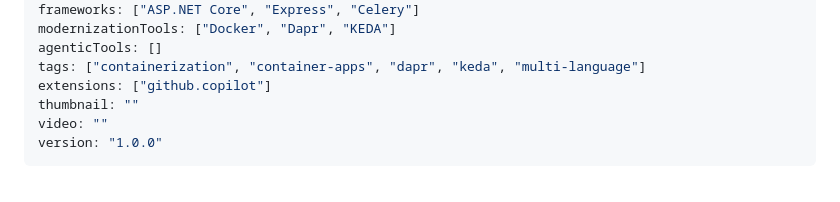
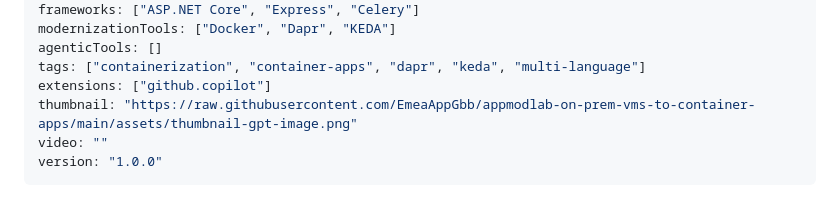
Before and after one commit to EmeaAppGbb/appmodlab-on-prem-vms-to-container-apps, a Markdown page: APPMODLAB.MD, the part around the change. Rendered like a GitHub page.

Commit message:
Update appmodlab.md with generated thumbnail URL
Co-authored-by: Copilot <223556219+Copilot@users.noreply.github.com>

```diff
--- a/APPMODLAB.MD
+++ b/APPMODLAB.MD
@@ -11,7 +11,7 @@ modernizationTools: ["Docker", "Dapr", "KEDA"]
 agenticTools: []
 tags: ["containerization", "container-apps", "dapr", "keda", "multi-language"]
 extensions: ["github.copilot"]
-thumbnail: ""
+thumbnail: "https://raw.githubusercontent.com/EmeaAppGbb/appmodlab-on-prem-vms-to-container-apps/main/assets/thumbnail-gpt-image.png"
 video: ""
 version: "1.0.0"
 ---
```
